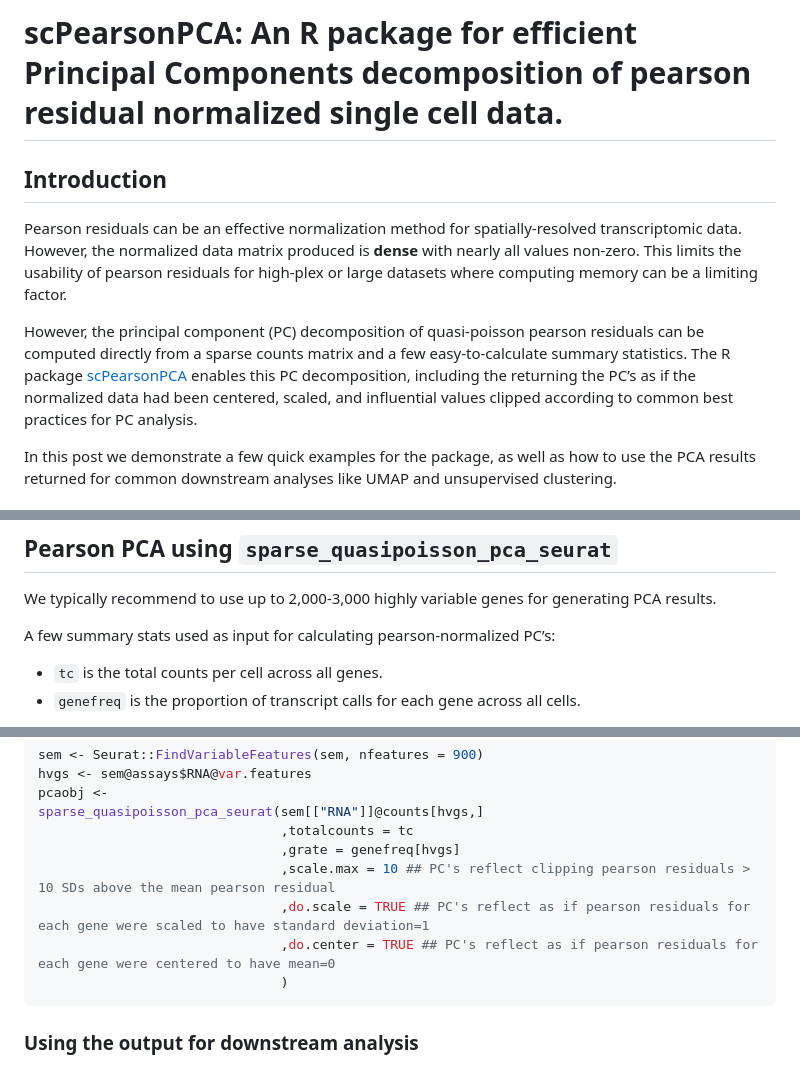
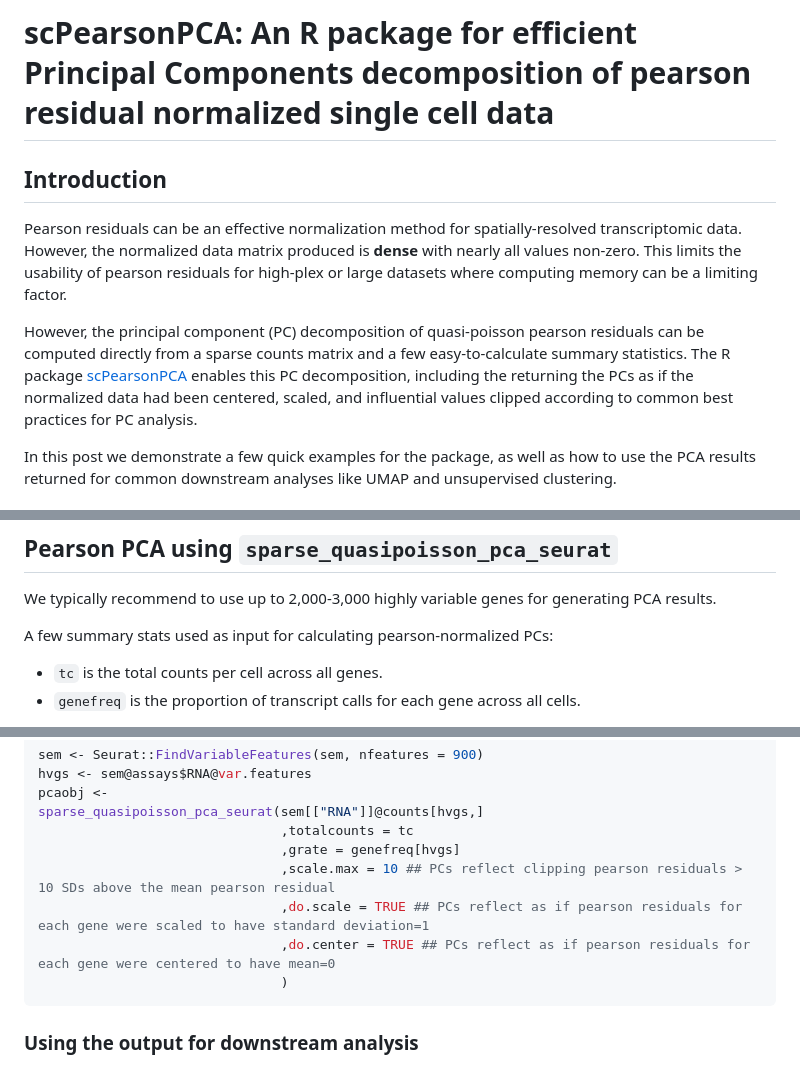
Before and after one commit to Nanostring-Biostats/CosMx-Analysis-Scratch-Space, a Markdown page: README.md, 3 parts joined by grey strips. Drawn GitHub-style.

Commit message:
Squashed '_code/scPearsonPCA/' changes from eb1ee89..decfedd
decfedd cleaning up project function, needs a few extra args
996dff4 accommodate phi to vary by gene when estimated from the data
4f973e6 rerun with grammar edit
977a203 grammar edits
1aacbb5 functions to check inputs
867cbbd input checks for matrix class, totalcounts, and grate
e8e7911 add checks for matrix class, input argument checks
8966a01 update documentation for gene_frequency()
a1b3e0a replace PC's with PCs in last figure title
c120fd3 replace PC's with PCs (in both text and last figure title), remove period from title
954ad8a edit to harmony sentence

git-subtree-dir: _code/scPearsonPCA
git-subtree-split: decfeddfd30ce2344c8e014096272468af173770

````diff
--- a/README.md
+++ b/README.md
@@ -1,5 +1,5 @@
 
-# scPearsonPCA: An R package for efficient Principal Components decomposition of pearson residual normalized single cell data.
+# scPearsonPCA: An R package for efficient Principal Components decomposition of pearson residual normalized single cell data
 
 ## Introduction
 
@@ -13,8 +13,8 @@ However, the principal component (PC) decomposition of quasi-poisson
 pearson residuals can be computed directly from a sparse counts matrix
 and a few easy-to-calculate summary statistics. The R package
 [scPearsonPCA](https://github.com/Nanostring-Biostats/CosMx-Analysis-Scratch-Space/tree/Main/_code/scPearsonPCA)
-enables this PC decomposition, including the returning the PC’s as if
-the normalized data had been centered, scaled, and influential values
+enables this PC decomposition, including the returning the PCs as if the
+normalized data had been centered, scaled, and influential values
 clipped according to common best practices for PC analysis.
 
 In this post we demonstrate a few quick examples for the package, as
@@ -69,7 +69,7 @@ We typically recommend to use up to 2,000-3,000 highly variable genes
 for generating PCA results.
 
 A few summary stats used as input for calculating pearson-normalized
-PC’s:
+PCs:
 
 - `tc` is the total counts per cell across all genes.
 - `genefreq` is the proportion of transcript calls for each gene across
@@ -91,9 +91,9 @@ pcaobj <-
 sparse_quasipoisson_pca_seurat(sem[["RNA"]]@counts[hvgs,]
                                ,totalcounts = tc
                                ,grate = genefreq[hvgs]
-                               ,scale.max = 10 ## PC's reflect clipping pearson residuals > 10 SDs above the mean pearson residual
-                               ,do.scale = TRUE ## PC's reflect as if pearson residuals for each gene were scaled to have standard deviation=1
-                               ,do.center = TRUE ## PC's reflect as if pearson residuals for each gene were centered to have mean=0
+                               ,scale.max = 10 ## PCs reflect clipping pearson residuals > 10 SDs above the mean pearson residual
+                               ,do.scale = TRUE ## PCs reflect as if pearson residuals for each gene were scaled to have standard deviation=1
+                               ,do.center = TRUE ## PCs reflect as if pearson residuals for each gene were centered to have mean=0
                                )
 ```
 
````
Also changed, not shown: other parts of README.md (+3 -3 lines), readmedata/umapplot.png, readmedata/umapplotbatch.png, 7 other files.
